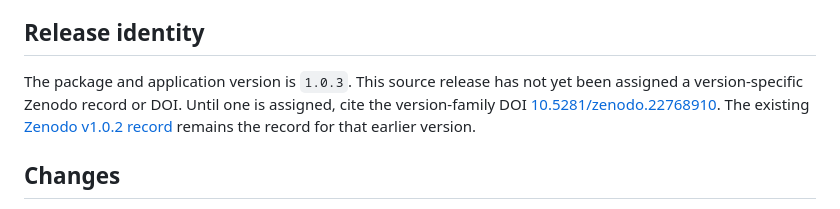
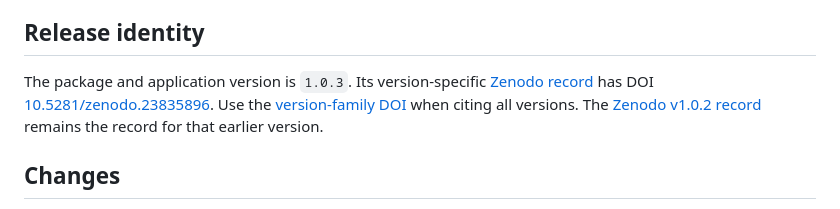
Before and after one commit to m39heeh-art/HEEH-V1-DICOM-Viewer, a Markdown page: RELEASE_NOTES_v1.0.3.md, the part around the change. Drawn GitHub-style.

```diff
--- a/RELEASE_NOTES_v1.0.3.md
+++ b/RELEASE_NOTES_v1.0.3.md
@@ -6,11 +6,11 @@ medical device and is not validated for patient care.
 
 ## Release identity
 
-The package and application version is `1.0.3`. This source release has not
-yet been assigned a version-specific Zenodo record or DOI. Until one is
-assigned, cite the version-family DOI
-[10.5281/zenodo.22768910](https://doi.org/10.5281/zenodo.22768910).
-The existing [Zenodo v1.0.2 record](https://zenodo.org/records/23020151)
+The package and application version is `1.0.3`. Its version-specific
+[Zenodo record](https://zenodo.org/records/23835896) has DOI
+[10.5281/zenodo.23835896](https://doi.org/10.5281/zenodo.23835896). Use the
+[version-family DOI](https://doi.org/10.5281/zenodo.22768910) when citing all
+versions. The [Zenodo v1.0.2 record](https://zenodo.org/records/23020151)
 remains the record for that earlier version.
 
 ## Changes
```
Also changed, not shown: README.md (+24 -9 lines), docs/VERIFICATION_EVIDENCE.md (+4 -3 lines), paper/paper.md (added, +93 -0 lines), verification/paper.md (deleted, +0 -95 lines), paper/images/interface.png (added), paper/images/workflow.png (added), 5 other files.
